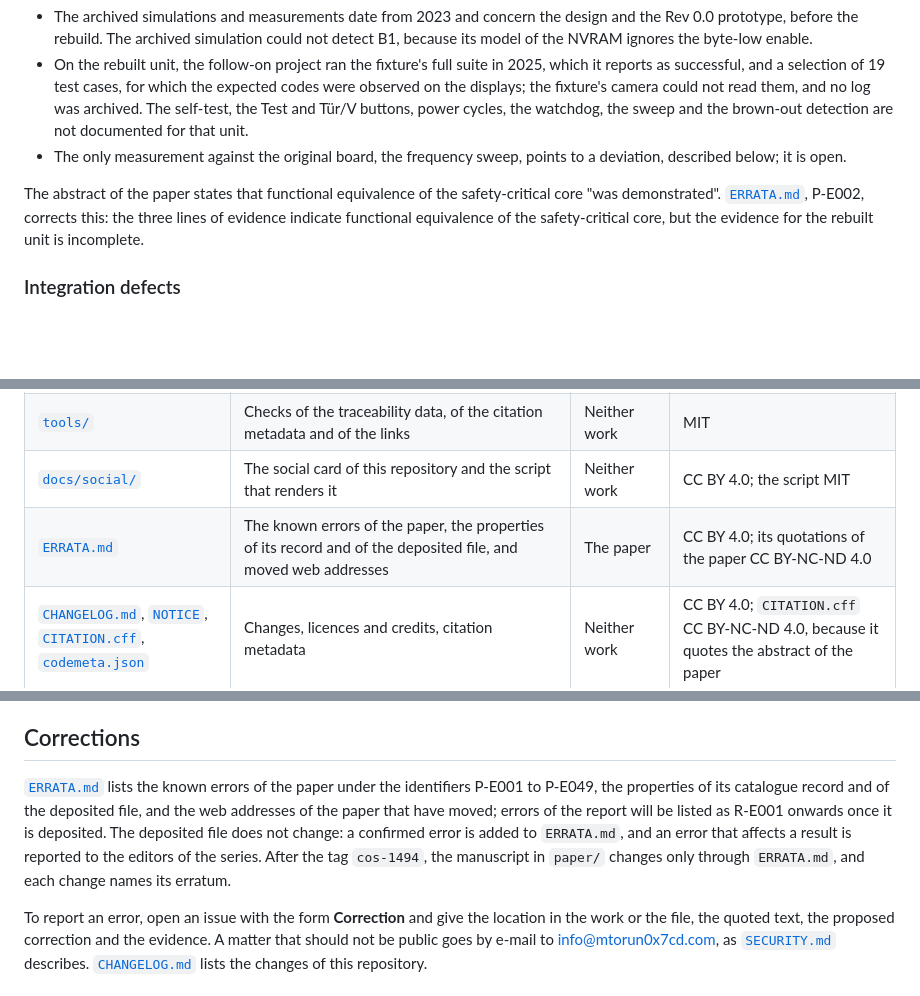
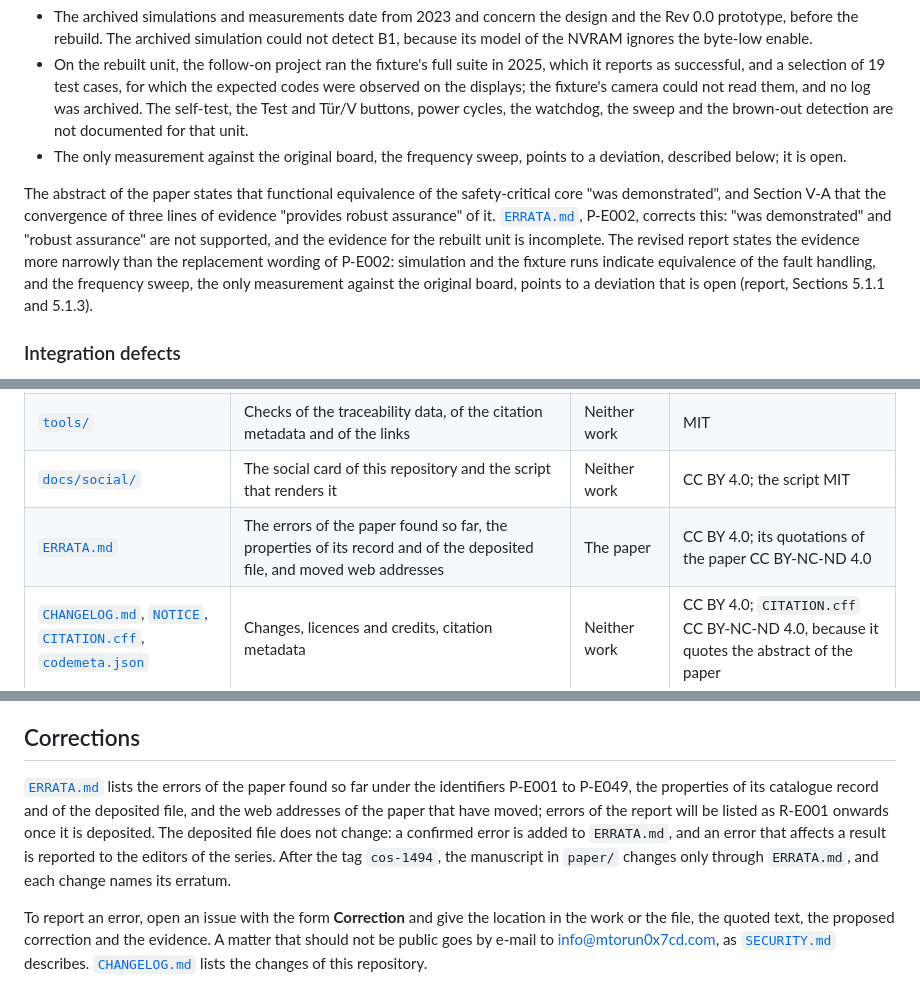
Before and after one commit to mtorun0x7cd/anti-skid-verification, a Markdown page: README.md, 3 parts joined by grey strips. Rendered like a GitHub page; blank space fills up the shorter version.

Commit message:
docs: state what the errata correct and what the report says of the evidence
The README restated the replacement wording of P-E002, that three lines of evidence indicate functional equivalence of the safety-critical core, two lines after it says that the only measurement against the original board points to a deviation. It now gives what P-E002 corrects, that "was demonstrated" and "robust assurance" are not supported and that the evidence for the rebuilt unit is incomplete, and then what the revised report says: simulation and the fixture runs indicate equivalence of the fault handling, and the frequency sweep points to a deviation that is open (Sections 5.1.1 and 5.1.3). The README and the changelog no longer call the entries of ERRATA.md the known errors of the paper, since the revised report contradicts statements of the paper that no entry covers yet.

```diff
--- a/README.md
+++ b/README.md
@@ -252,7 +252,7 @@ Simulation and the fixture runs indicate equivalence of the fault handling, but
 - On the rebuilt unit, the follow-on project ran the fixture's full suite in 2025, which it reports as successful, and a selection of 19 test cases, for which the expected codes were observed on the displays; the fixture's camera could not read them, and no log was archived. The self-test, the Test and Tür/V buttons, power cycles, the watchdog, the sweep and the brown-out detection are not documented for that unit.
 - The only measurement against the original board, the frequency sweep, points to a deviation, described below; it is open.
 
-The abstract of the paper states that functional equivalence of the safety-critical core "was demonstrated". [`ERRATA.md`](ERRATA.md#p-e002), P-E002, corrects this: the three lines of evidence indicate functional equivalence of the safety-critical core, but the evidence for the rebuilt unit is incomplete.
+The abstract of the paper states that functional equivalence of the safety-critical core "was demonstrated", and Section V-A that the convergence of three lines of evidence "provides robust assurance" of it. [`ERRATA.md`](ERRATA.md#p-e002), P-E002, corrects this: "was demonstrated" and "robust assurance" are not supported, and the evidence for the rebuilt unit is incomplete. The revised report states the evidence more narrowly than the replacement wording of P-E002: simulation and the fixture runs indicate equivalence of the fault handling, and the frequency sweep, the only measurement against the original board, points to a deviation that is open (report, Sections 5.1.1 and 5.1.3).
 
 ### Integration defects
 
@@ -301,7 +301,7 @@ The legacy system, its manual and most of the project reports are German, and th
 | [`verification/`](verification/) | The traceability data of the diagnostic path: the data in YAML, a CSV view, the schema, an empty template and a data dictionary | Report, Chapter 5 | CC BY 4.0 for the data; MIT for the schema and the template |
 | [`tools/`](tools/) | Checks of the traceability data, of the citation metadata and of the links | Neither work | MIT |
 | [`docs/social/`](docs/social/) | The social card of this repository and the script that renders it | Neither work | CC BY 4.0; the script MIT |
-| [`ERRATA.md`](ERRATA.md) | The known errors of the paper, the properties of its record and of the deposited file, and moved web addresses | The paper | CC BY 4.0; its quotations of the paper CC BY-NC-ND 4.0 |
+| [`ERRATA.md`](ERRATA.md) | The errors of the paper found so far, the properties of its record and of the deposited file, and moved web addresses | The paper | CC BY 4.0; its quotations of the paper CC BY-NC-ND 4.0 |
 | [`CHANGELOG.md`](CHANGELOG.md), [`NOTICE`](NOTICE), [`CITATION.cff`](CITATION.cff), [`codemeta.json`](codemeta.json) | Changes, licences and credits, citation metadata | Neither work | CC BY 4.0; `CITATION.cff` CC BY-NC-ND 4.0, because it quotes the abstract of the paper |
 | [`SECURITY.md`](SECURITY.md), [`CONTRIBUTING.md`](CONTRIBUTING.md) | How to report a matter privately, and how corrections are made | Neither work | CC BY 4.0 |
 | [`Makefile`](Makefile), [`.github/`](.github/), [`.githooks/`](.githooks/) | Build and checks, workflows, the correction form, an opt-in secret scan for clones | Neither work | MIT |
@@ -417,7 +417,7 @@ make verify-deposit   # the deposited file against publication/SHA256SUMS
 
 ## Corrections
 
-[`ERRATA.md`](ERRATA.md) lists the known errors of the paper under the identifiers P-E001 to P-E049, the properties of its catalogue record and of the deposited file, and the web addresses of the paper that have moved; errors of the report will be listed as R-E001 onwards once it is deposited. The deposited file does not change: a confirmed error is added to `ERRATA.md`, and an error that affects a result is reported to the editors of the series. After the tag `cos-1494`, the manuscript in `paper/` changes only through `ERRATA.md`, and each change names its erratum.
+[`ERRATA.md`](ERRATA.md) lists the errors of the paper found so far under the identifiers P-E001 to P-E049, the properties of its catalogue record and of the deposited file, and the web addresses of the paper that have moved; errors of the report will be listed as R-E001 onwards once it is deposited. The deposited file does not change: a confirmed error is added to `ERRATA.md`, and an error that affects a result is reported to the editors of the series. After the tag `cos-1494`, the manuscript in `paper/` changes only through `ERRATA.md`, and each change names its erratum.
 
 To report an error, open an issue with the form **Correction** and give the location in the work or the file, the quoted text, the proposed correction and the evidence. A matter that should not be public goes by e-mail to [info@mtorun0x7cd.com](mailto:info@mtorun0x7cd.com), as [`SECURITY.md`](SECURITY.md) describes. [`CHANGELOG.md`](CHANGELOG.md) lists the changes of this repository.
 
```
Also changed, not shown: CHANGELOG.md (+1 -1 lines).
